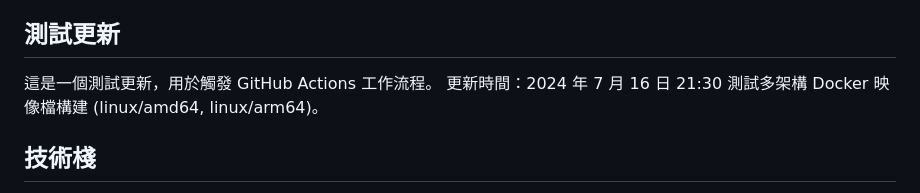
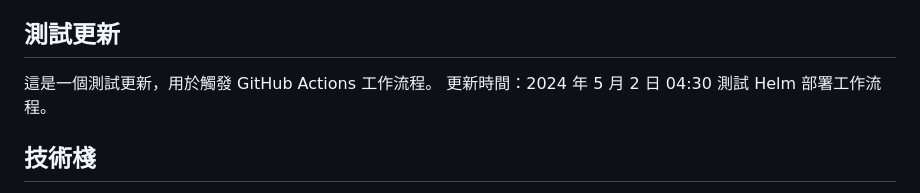
Before and after one commit to yenhunghuang/node-deploy-demo, a Markdown page: README.md, the part around the change. GitHub-like rendering.

Commit message:
更新測試時間戳，觸發 Helm 部署測試

```diff
--- a/README.md
+++ b/README.md
@@ -39,8 +39,8 @@
 ## 測試更新
 
 這是一個測試更新，用於觸發 GitHub Actions 工作流程。
-更新時間：2024 年 7 月 16 日 21:30
-測試多架構 Docker 映像檔構建 (linux/amd64, linux/arm64)。
+更新時間：2024 年 5 月 2 日 04:30
+測試 Helm 部署工作流程。
 
 ## 技術棧
 
```
